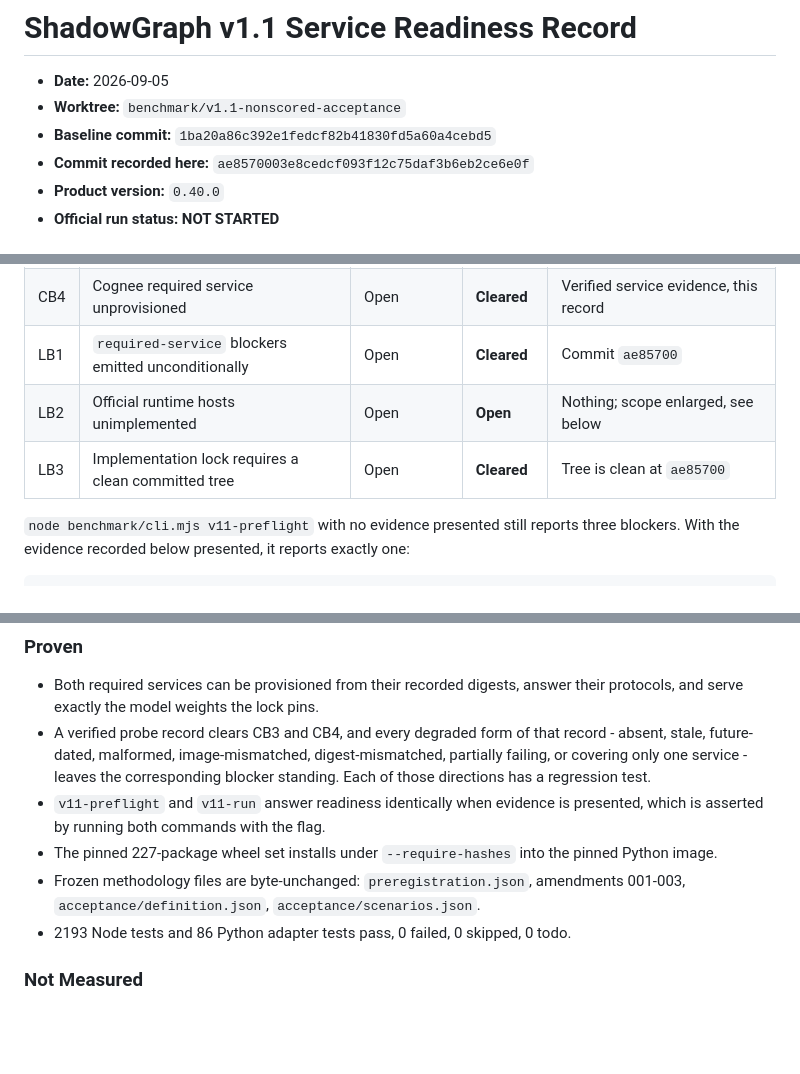
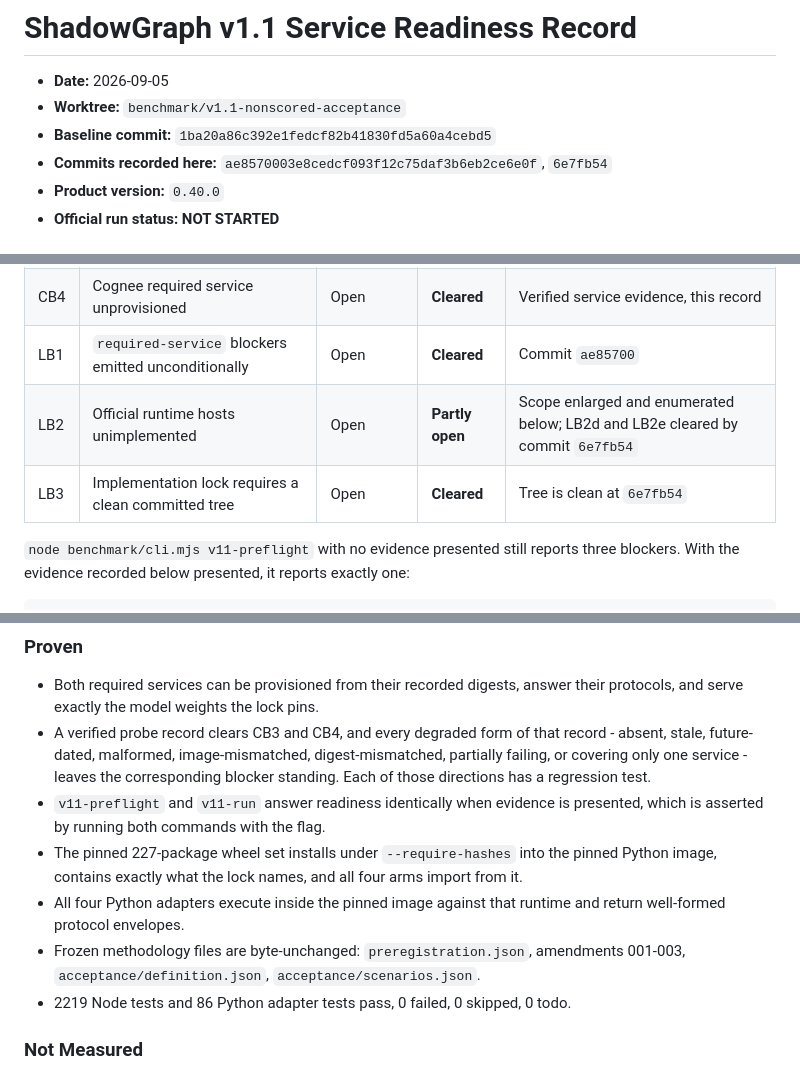
Before and after one commit to LiLara-AI/shadowgraph, a Markdown page: benchmark/evidence/v11-service-readiness-2026-09-05.md, 3 parts joined by grey strips. Rendered like a GitHub page; blank space fills up the shorter version.

```diff
--- a/benchmark/evidence/v11-service-readiness-2026-09-05.md
+++ b/benchmark/evidence/v11-service-readiness-2026-09-05.md
@@ -3,7 +3,7 @@
 - **Date:** 2026-09-05
 - **Worktree:** `benchmark/v1.1-nonscored-acceptance`
 - **Baseline commit:** `1ba20a86c392e1fedcf82b41830fd5a60a4cebd5`
-- **Commit recorded here:** `ae8570003e8cedcf093f12c75daf3b6eb2ce6e0f`
+- **Commits recorded here:** `ae8570003e8cedcf093f12c75daf3b6eb2ce6e0f`, `6e7fb54`
 - **Product version:** `0.40.0`
 - **Official run status:** **NOT STARTED**
 
@@ -28,8 +28,8 @@ enumerate because they sit below the level it examined.
 | CB3 | Graphiti required services unprovisioned | Open | **Cleared** | Verified service evidence, this record |
 | CB4 | Cognee required service unprovisioned | Open | **Cleared** | Verified service evidence, this record |
 | LB1 | `required-service` blockers emitted unconditionally | Open | **Cleared** | Commit `ae85700` |
-| LB2 | Official runtime hosts unimplemented | Open | **Open** | Nothing; scope enlarged, see below |
-| LB3 | Implementation lock requires a clean committed tree | Open | **Cleared** | Tree is clean at `ae85700` |
+| LB2 | Official runtime hosts unimplemented | Open | **Partly open** | Scope enlarged and enumerated below; LB2d and LB2e cleared by commit `6e7fb54` |
+| LB3 | Implementation lock requires a clean committed tree | Open | **Cleared** | Tree is clean at `6e7fb54` |
 
 `node benchmark/cli.mjs v11-preflight` with no evidence presented still reports
 three blockers. With the evidence recorded below presented, it reports exactly
@@ -168,10 +212,13 @@ filesystem, has been decided or implemented.
 - `v11-preflight` and `v11-run` answer readiness identically when evidence is
   presented, which is asserted by running both commands with the flag.
 - The pinned 227-package wheel set installs under `--require-hashes` into the
-  pinned Python image.
+  pinned Python image, contains exactly what the lock names, and all four arms
+  import from it.
+- All four Python adapters execute inside the pinned image against that runtime
+  and return well-formed protocol envelopes.
 - Frozen methodology files are byte-unchanged: `preregistration.json`,
   amendments 001-003, `acceptance/definition.json`, `acceptance/scenarios.json`.
-- 2193 Node tests and 86 Python adapter tests pass, 0 failed, 0 skipped, 0 todo.
+- 2219 Node tests and 86 Python adapter tests pass, 0 failed, 0 skipped, 0 todo.
 
 ### Not Measured
 
```
Also changed, not shown: other parts of benchmark/evidence/v11-service-readiness-2026-09-05.md (+52 -8 lines).
